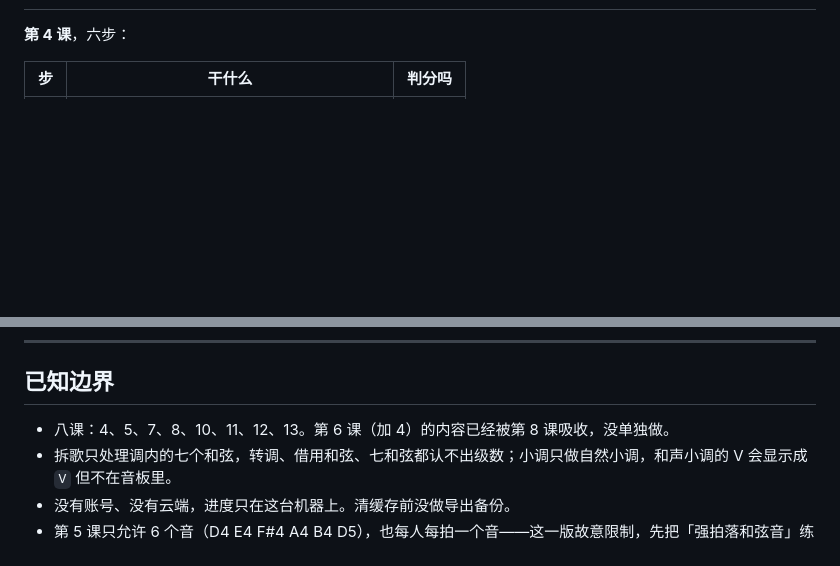
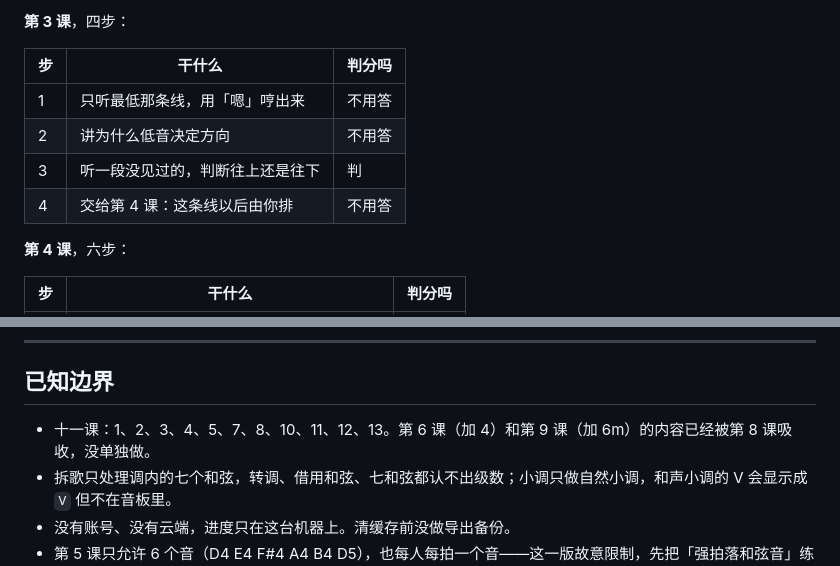
Before and after one commit to harukafreeze/muse-lab, a Markdown page: README.md, 2 parts joined by grey strips. Drawn GitHub-style; blank space fills up the shorter version.

```diff
--- a/README.md
+++ b/README.md
@@ -27,3 +49,11 @@
+**第 3 课**，四步：
+
+| 步 | 干什么 | 判分吗 |
+| --- | --- | --- |
+| 1 | 只听最低那条线，用「嗯」哼出来 | 不用答 |
+| 2 | 讲为什么低音决定方向 | 不用答 |
+| 3 | 听一段没见过的，判断往上还是往下 | 判 |
+| 4 | 交给第 4 课：这条线以后由你排 | 不用答 |
 
 **第 4 课**，六步：
 
@@ -275,7 +305,7 @@ git push -u origin main
 
 ## 已知边界
 
-- 八课：4、5、7、8、10、11、12、13。第 6 课（加 4）的内容已经被第 8 课吸收，没单独做。
+- 十一课：1、2、3、4、5、7、8、10、11、12、13。第 6 课（加 4）和第 9 课（加 6m）的内容已经被第 8 课吸收，没单独做。
 - 拆歌只处理调内的七个和弦，转调、借用和弦、七和弦都认不出级数；小调只做自然小调，和声小调的 V 会显示成 `V` 但不在音板里。
 - 没有账号、没有云端，进度只在这台机器上。清缓存前没做导出备份。
 - 第 5 课只允许 6 个音（D4 E4 F#4 A4 B4 D5），也每人每拍一个音——这一版故意限制，先把「强拍落和弦音」练成条件反射。
```
Also changed, not shown: other parts of README.md (+25 -3 lines), docs/preview/home.png, 5 other files.
